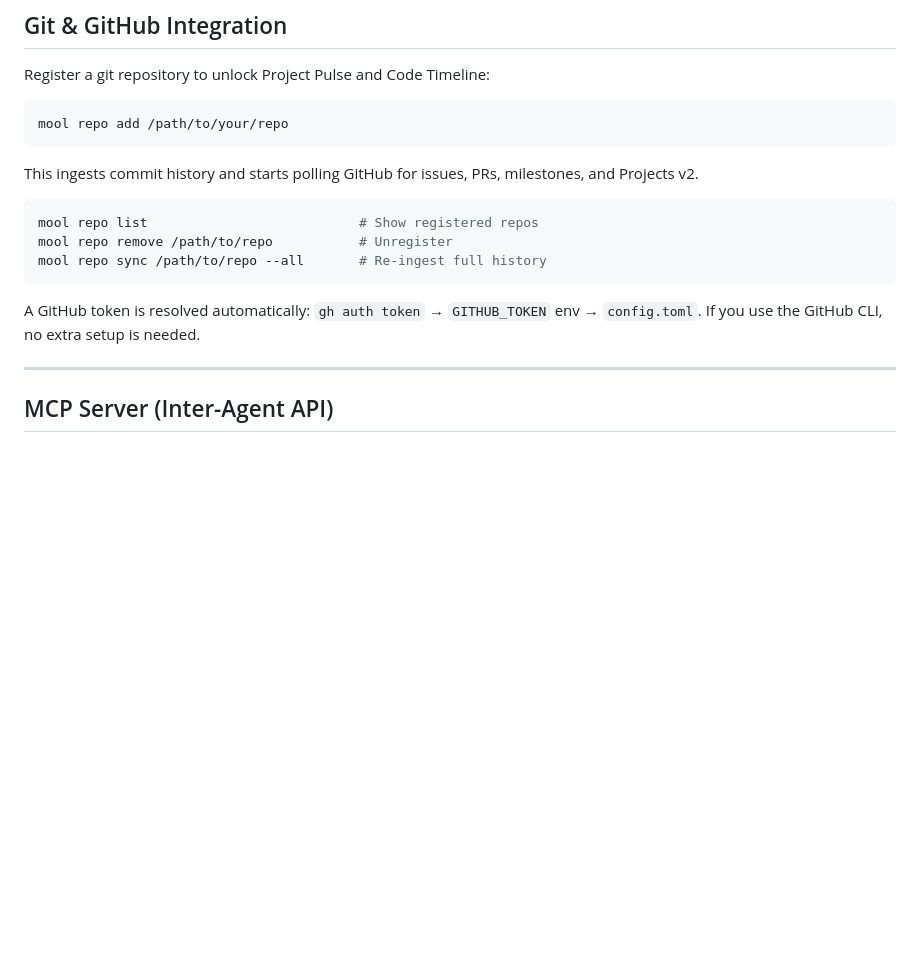
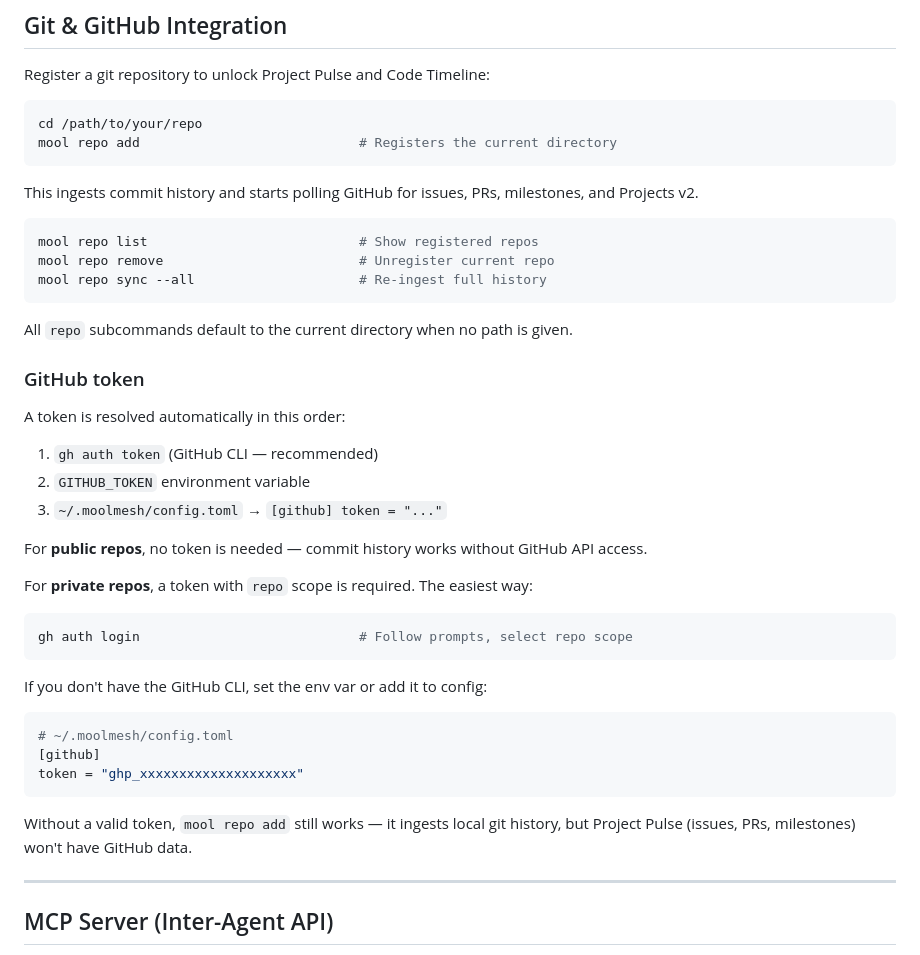
Before and after one commit to fmicalizzi/moolmesh, a Markdown page: README.md, the part around the change. Drawn GitHub-style; blank space fills up the shorter version.

````diff
--- a/README.md
+++ b/README.md
@@ -86,18 +86,45 @@ Sessions are auto-discovered on startup. No configuration, no API keys, no cloud
 Register a git repository to unlock Project Pulse and Code Timeline:
 
 ```bash
-mool repo add /path/to/your/repo
+cd /path/to/your/repo
+mool repo add                            # Registers the current directory
 ```
 
 This ingests commit history and starts polling GitHub for issues, PRs, milestones, and Projects v2.
 
 ```bash
 mool repo list                           # Show registered repos
-mool repo remove /path/to/repo           # Unregister
-mool repo sync /path/to/repo --all       # Re-ingest full history
+mool repo remove                         # Unregister current repo
+mool repo sync --all                     # Re-ingest full history
 ```
 
-A GitHub token is resolved automatically: `gh auth token` → `GITHUB_TOKEN` env → `config.toml`. If you use the GitHub CLI, no extra setup is needed.
+All `repo` subcommands default to the current directory when no path is given.
+
+### GitHub token
+
+A token is resolved automatically in this order:
+
+1. `gh auth token` (GitHub CLI — recommended)
+2. `GITHUB_TOKEN` environment variable
+3. `~/.moolmesh/config.toml` → `[github] token = "..."`
+
+For **public repos**, no token is needed — commit history works without GitHub API access.
+
+For **private repos**, a token with `repo` scope is required. The easiest way:
+
+```bash
+gh auth login                            # Follow prompts, select repo scope
+```
+
+If you don't have the GitHub CLI, set the env var or add it to config:
+
+```toml
+# ~/.moolmesh/config.toml
+[github]
+token = "ghp_xxxxxxxxxxxxxxxxxxxx"
+```
+
+Without a valid token, `mool repo add` still works — it ingests local git history, but Project Pulse (issues, PRs, milestones) won't have GitHub data.
 
 ---
 
````
Also changed, not shown: README.es.md (+31 -4 lines).
